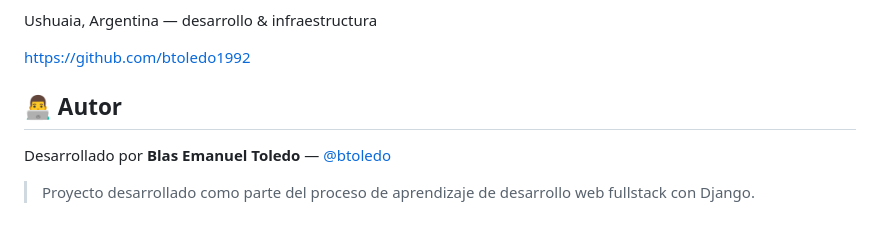
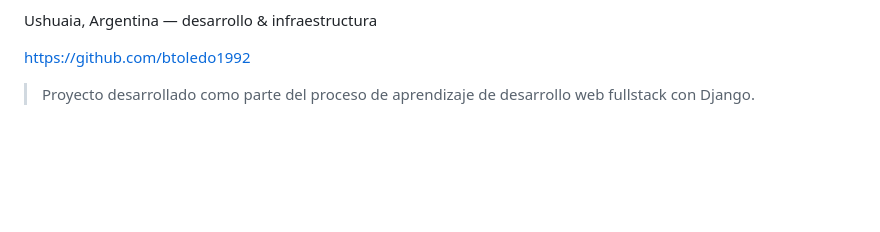
Before and after one commit to btoledo1992/InventarioControl-Django, a Markdown page: README.md, the part around one of its changes. GitHub-like rendering; blank space fills up the shorter version.

```diff
--- a/README.md
+++ b/README.md
@@ -307,9 +307,4 @@ Ushuaia, Argentina — desarrollo & infraestructura
 
 https://github.com/btoledo1992
 
-
-## 👨‍💻 Autor
-
-Desarrollado por **Blas Emanuel Toledo** — [@btoledo](https://github.com/btoledo1992)
-
 > Proyecto desarrollado como parte del proceso de aprendizaje de desarrollo web fullstack con Django.
```
Also changed, not shown: other parts of README.md (+1 -1 lines).
